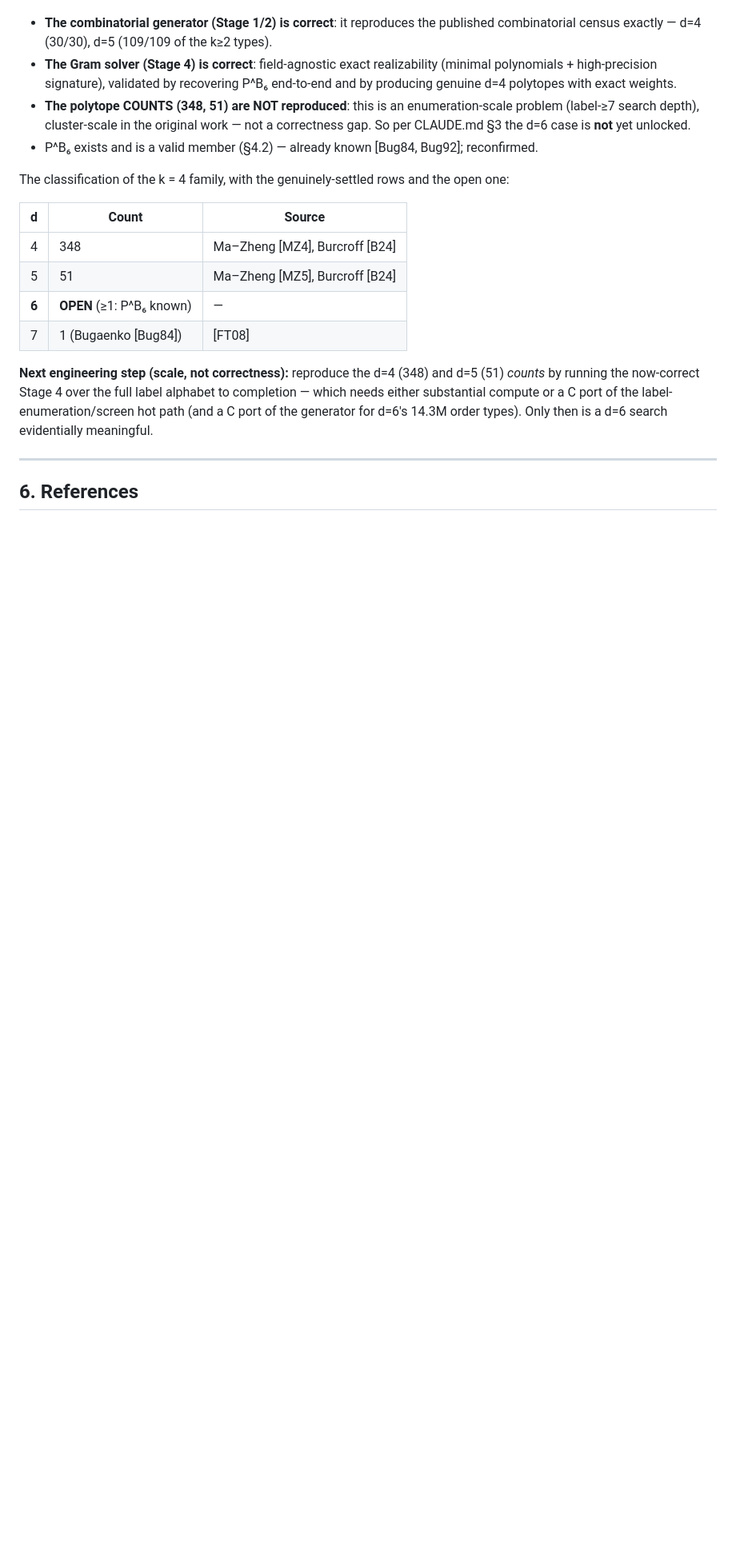
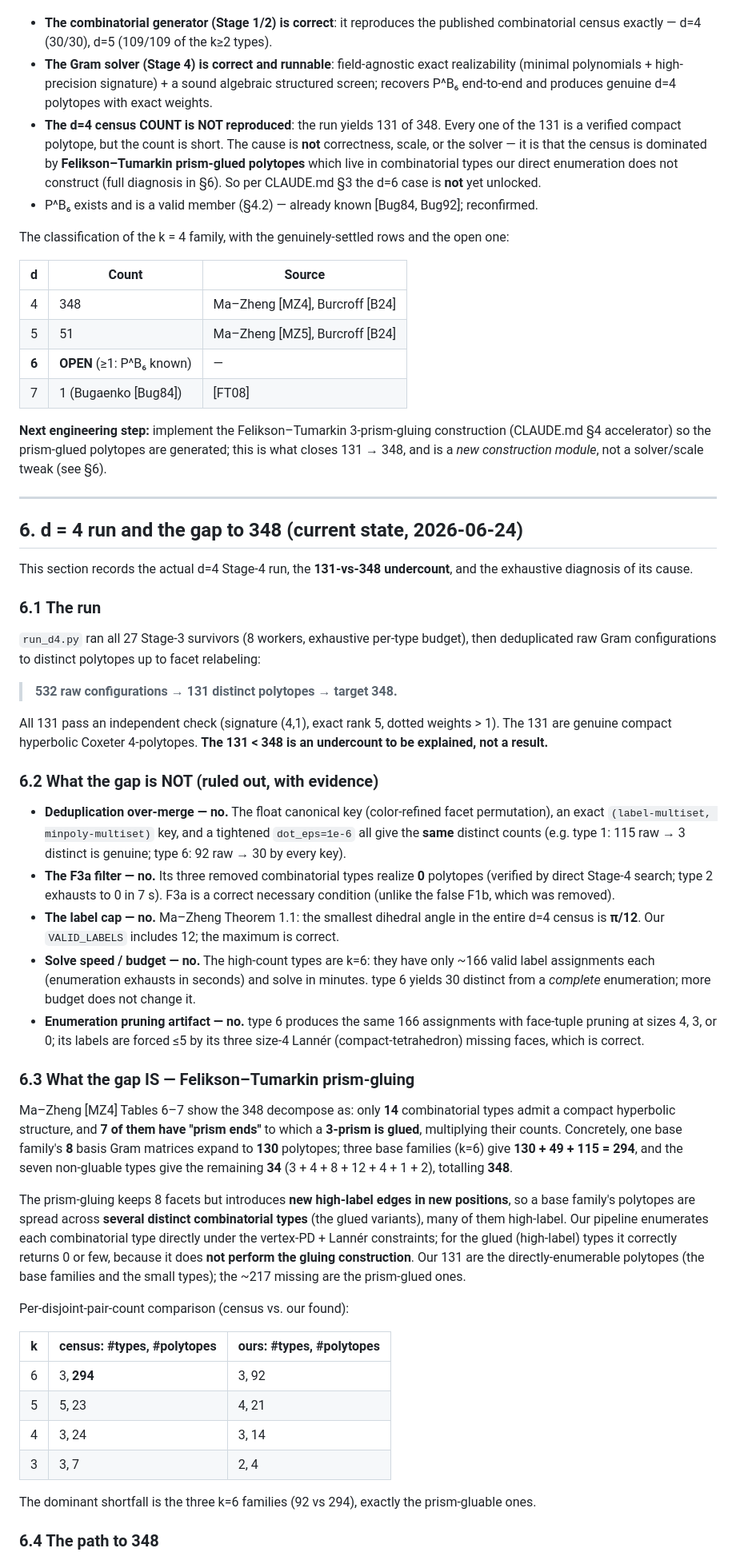
Before and after one commit to johnamcleod/10-facets-6-d-polytopes, a Markdown page: WRITEUP.md, the part around one of its changes. Shown at 80% size. Drawn GitHub-style; blank space fills up the shorter version.

```diff
--- a/WRITEUP.md
+++ b/WRITEUP.md
@@ -632,12 +655,16 @@ What is established (as of 2026-06-22):
 
 - **The combinatorial generator (Stage 1/2) is correct**: it reproduces the published
   combinatorial census exactly — d=4 (30/30), d=5 (109/109 of the k≥2 types).
-- **The Gram solver (Stage 4) is correct**: field-agnostic exact realizability (minimal
-  polynomials + high-precision signature), validated by recovering P^B₆ end-to-end and
-  by producing genuine d=4 polytopes with exact weights.
-- **The polytope COUNTS (348, 51) are NOT reproduced**: this is an enumeration-scale
-  problem (label-≥7 search depth), cluster-scale in the original work — not a correctness
-  gap. So per CLAUDE.md §3 the d=6 case is **not** yet unlocked.
+- **The Gram solver (Stage 4) is correct and runnable**: field-agnostic exact
+  realizability (minimal polynomials + high-precision signature) + a sound algebraic
+  structured screen; recovers P^B₆ end-to-end and produces genuine d=4 polytopes with
+  exact weights.
+- **The d=4 census COUNT is NOT reproduced**: the run yields 131 of 348. Every one of the
+  131 is a verified compact polytope, but the count is short. The cause is **not**
+  correctness, scale, or the solver — it is that the census is dominated by
+  **Felikson–Tumarkin prism-glued polytopes** which live in combinatorial types our
+  direct enumeration does not construct (full diagnosis in §6). So per CLAUDE.md §3 the
+  d=6 case is **not** yet unlocked.
 - P^B₆ exists and is a valid member (§4.2) — already known [Bug84, Bug92]; reconfirmed.
 
 The classification of the k = 4 family, with the genuinely-settled rows and the open one:
@@ -649,12 +676,74 @@ The classification of the k = 4 family, with the genuinely-settled rows and the
 | **6** | **OPEN** (≥1: P^B₆ known) | — |
 | 7 | 1 (Bugaenko [Bug84]) | [FT08] |
 
-**Next engineering step (scale, not correctness):** reproduce the d=4 (348) and d=5 (51)
-*counts* by running the now-correct Stage 4 over the full label alphabet to completion —
-which needs either substantial compute or a C port of the label-enumeration/screen hot
-path (and a C port of the generator for d=6's 14.3M order types). Only then is a d=6
-search evidentially meaningful.
+**Next engineering step:** implement the Felikson–Tumarkin 3-prism-gluing construction
+(CLAUDE.md §4 accelerator) so the prism-glued polytopes are generated; this is what
+closes 131 → 348, and is a *new construction module*, not a solver/scale tweak (see §6).
 
 ---
 
-## 6. References
+## 6. d = 4 run and the gap to 348 (current state, 2026-06-24)
+
+This section records the actual d=4 Stage-4 run, the **131-vs-348 undercount**, and the
+exhaustive diagnosis of its cause.
+
+### 6.1 The run
+
+`run_d4.py` ran all 27 Stage-3 survivors (8 workers, exhaustive per-type budget), then
+deduplicated raw Gram configurations to distinct polytopes up to facet relabeling:
+
+> **532 raw configurations → 131 distinct polytopes → target 348.**
+
+All 131 pass an independent check (signature (4,1), exact rank 5, dotted weights > 1).
+The 131 are genuine compact hyperbolic Coxeter 4-polytopes. **The 131 < 348 is an
+undercount to be explained, not a result.**
+
+### 6.2 What the gap is NOT (ruled out, with evidence)
+
+- **Deduplication over-merge — no.** The float canonical key (color-refined facet
+  permutation), an exact `(label-multiset, minpoly-multiset)` key, and a tightened
+  `dot_eps=1e-6` all give the **same** distinct counts (e.g. type 1: 115 raw → 3 distinct
+  is genuine; type 6: 92 raw → 30 by every key).
+- **The F3a filter — no.** Its three removed combinatorial types realize **0** polytopes
+  (verified by direct Stage-4 search; type 2 exhausts to 0 in 7 s). F3a is a correct
+  necessary condition (unlike the false F1b, which was removed).
+- **The label cap — no.** Ma–Zheng Theorem 1.1: the smallest dihedral angle in the entire
+  d=4 census is **π/12**. Our `VALID_LABELS` includes 12; the maximum is correct.
+- **Solve speed / budget — no.** The high-count types are k=6: they have only ~166 valid
+  label assignments each (enumeration exhausts in seconds) and solve in minutes. type 6
+  yields 30 distinct from a *complete* enumeration; more budget does not change it.
+- **Enumeration pruning artifact — no.** type 6 produces the same 166 assignments with
+  face-tuple pruning at sizes 4, 3, or 0; its labels are forced ≤5 by its three size-4
+  Lannér (compact-tetrahedron) missing faces, which is correct.
+
+### 6.3 What the gap IS — Felikson–Tumarkin prism-gluing
+
+Ma–Zheng [MZ4] Tables 6–7 show the 348 decompose as: only **14** combinatorial types
+admit a compact hyperbolic structure, and **7 of them have "prism ends"** to which a
+**3-prism is glued**, multiplying their counts. Concretely, one base family's **8** basis
+Gram matrices expand to **130** polytopes; three base families (k=6) give
+**130 + 49 + 115 = 294**, and the seven non-gluable types give the remaining **34**
+(3 + 4 + 8 + 12 + 4 + 1 + 2), totalling **348**.
+
+The prism-gluing keeps 8 facets but introduces **new high-label edges in new positions**,
+so a base family's polytopes are spread across **several distinct combinatorial types**
+(the glued variants), many of them high-label. Our pipeline enumerates each combinatorial
+type directly under the vertex-PD + Lannér constraints; for the glued (high-label) types
+it correctly returns 0 or few, because it does **not perform the gluing construction**.
+Our 131 are the directly-enumerable polytopes (the base families and the small types); the
+~217 missing are the prism-glued ones.
+
+Per-disjoint-pair-count comparison (census vs. our found):
+
+| k | census: #types, #polytopes | ours: #types, #polytopes |
+|---|---|---|
+| 6 | 3, **294** | 3, 92 |
+| 5 | 5, 23 | 4, 21 |
+| 4 | 3, 24 | 3, 14 |
+| 3 | 3, 7 | 2, 4 |
+
+The dominant shortfall is the three k=6 families (92 vs 294), exactly the prism-gluable
+ones.
+
+### 6.4 The path to 348
+
```
Also changed, not shown: other parts of WRITEUP.md (+59 -23 lines).
